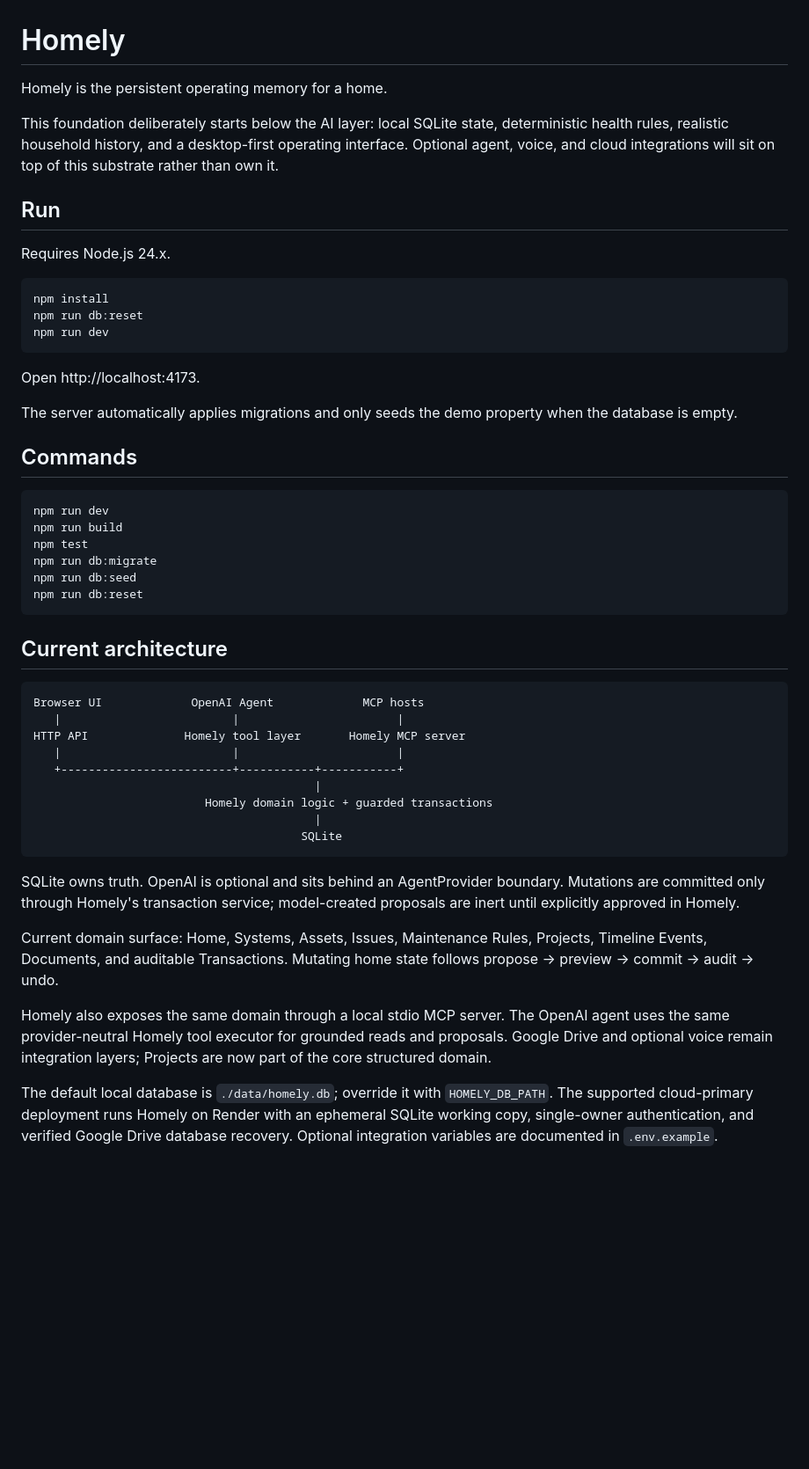
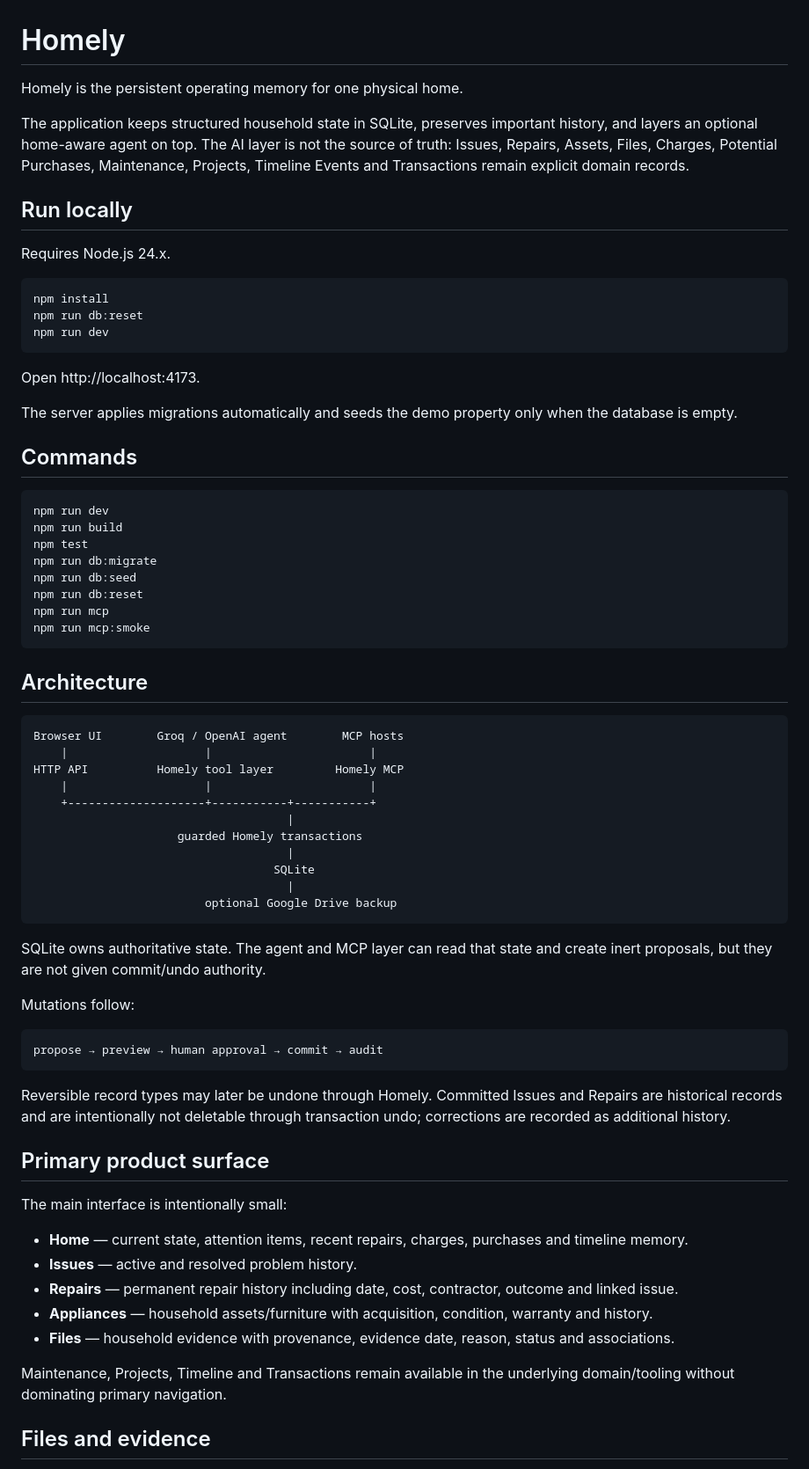
Before and after one commit to alterior-motive-1337/Homely, a Markdown page: README.md, the part around one of its changes. Shown at 88% size. Drawn GitHub-style; blank space fills up the shorter version.

````diff
--- a/README.md
+++ b/README.md
@@ -1,10 +1,10 @@
 # Homely
 
-Homely is the persistent operating memory for a home.
+Homely is the persistent operating memory for one physical home.
 
-This foundation deliberately starts below the AI layer: local SQLite state, deterministic health rules, realistic household history, and a desktop-first operating interface. Optional agent, voice, and cloud integrations will sit on top of this substrate rather than own it.
+The application keeps structured household state in SQLite, preserves important history, and layers an optional home-aware agent on top. The AI layer is not the source of truth: Issues, Repairs, Assets, Files, Charges, Potential Purchases, Maintenance, Projects, Timeline Events and Transactions remain explicit domain records.
 
-## Run
+## Run locally
 
 Requires Node.js 24.x.
 
@@ -16,7 +16,7 @@ npm run dev
 
 Open http://localhost:4173.
 
-The server automatically applies migrations and only seeds the demo property when the database is empty.
+The server applies migrations automatically and seeds the demo property only when the database is empty.
 
 ## Commands
 
@@ -27,27 +27,47 @@ npm test
 npm run db:migrate
 npm run db:seed
 npm run db:reset
+npm run mcp
+npm run mcp:smoke
 ```
 
-## Current architecture
+## Architecture
 
 ```text
-Browser UI             OpenAI Agent             MCP hosts
-   |                         |                       |
-HTTP API              Homely tool layer       Homely MCP server
-   |                         |                       |
-   +-------------------------+-----------+-----------+
-                                         |
-                         Homely domain logic + guarded transactions
-                                         |
-                                       SQLite
+Browser UI        Groq / OpenAI agent        MCP hosts
+    |                    |                       |
+HTTP API          Homely tool layer         Homely MCP
+    |                    |                       |
+    +--------------------+-----------+-----------+
+                                     |
+                     guarded Homely transactions
+                                     |
+                                   SQLite
+                                     |
+                         optional Google Drive backup
 ```
 
-SQLite owns truth. OpenAI is optional and sits behind an AgentProvider boundary. Mutations are committed only through Homely's transaction service; model-created proposals are inert until explicitly approved in Homely.
+SQLite owns authoritative state. The agent and MCP layer can read that state and create inert proposals, but they are not given commit/undo authority.
 
-Current domain surface: Home, Systems, Assets, Issues, Maintenance Rules, Projects, Timeline Events, Documents, and auditable Transactions. Mutating home state follows propose → preview → commit → audit → undo.
+Mutations follow:
 
-Homely also exposes the same domain through a local stdio MCP server. The OpenAI agent uses the same provider-neutral Homely tool executor for grounded reads and proposals. Google Drive and optional voice remain integration layers; Projects are now part of the core structured domain.
+```text
+propose → preview → human approval → commit → audit
+```
 
-The default local database is `./data/homely.db`; override it with `HOMELY_DB_PATH`. The supported cloud-primary deployment runs Homely on Render with an ephemeral SQLite working copy, single-owner authentication, and verified Google Drive database recovery. Optional integration variables are documented in `.env.example`.
+Reversible record types may later be undone through Homely. Committed Issues and Repairs are historical records and are intentionally not deletable through transaction undo; corrections are recorded as additional history.
 
+## Primary product surface
+
+The main interface is intentionally small:
+
+- **Home** — current state, attention items, recent repairs, charges, purchases and timeline memory.
+- **Issues** — active and resolved problem history.
+- **Repairs** — permanent repair history including date, cost, contractor, outcome and linked issue.
+- **Appliances** — household assets/furniture with acquisition, condition, warranty and history.
+- **Files** — household evidence with provenance, evidence date, reason, status and associations.
+
+Maintenance, Projects, Timeline and Transactions remain available in the underlying domain/tooling without dominating primary navigation.
+
+## Files and evidence
+
````
Also changed, not shown: other parts of README.md (+88 -47 lines).
